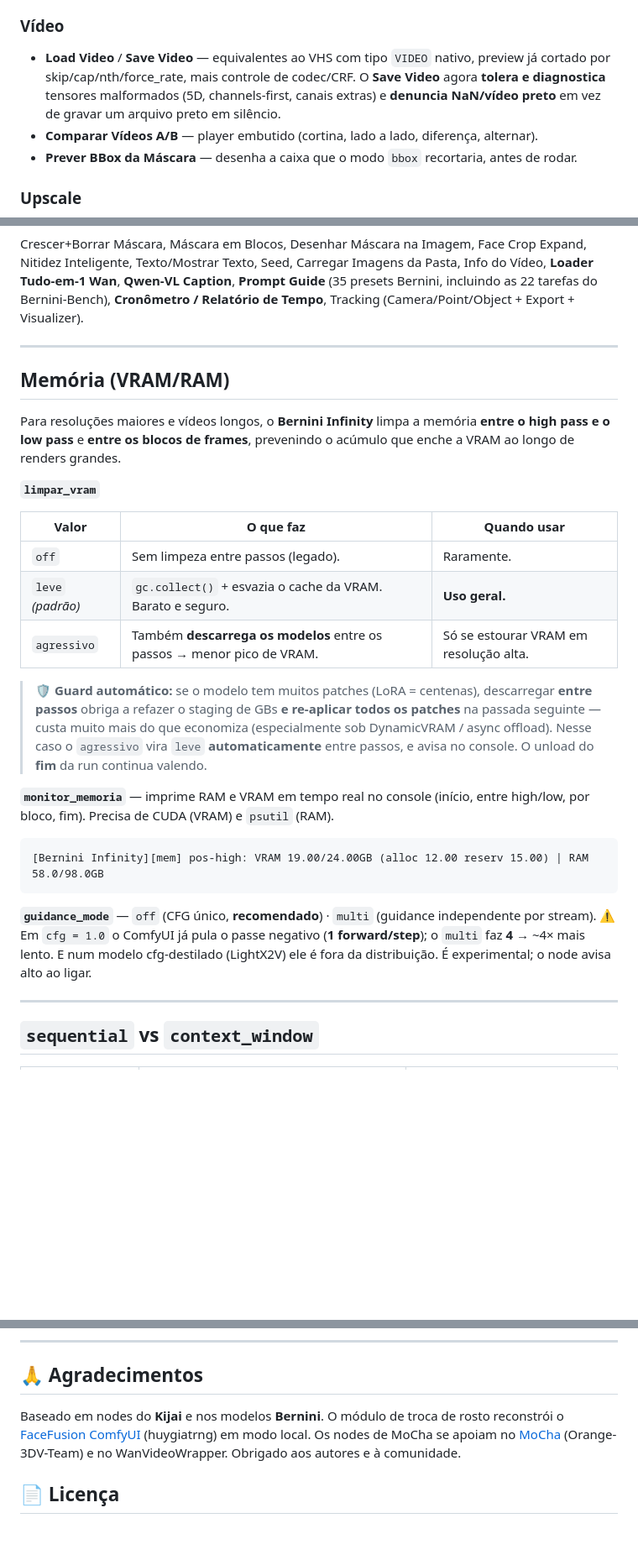
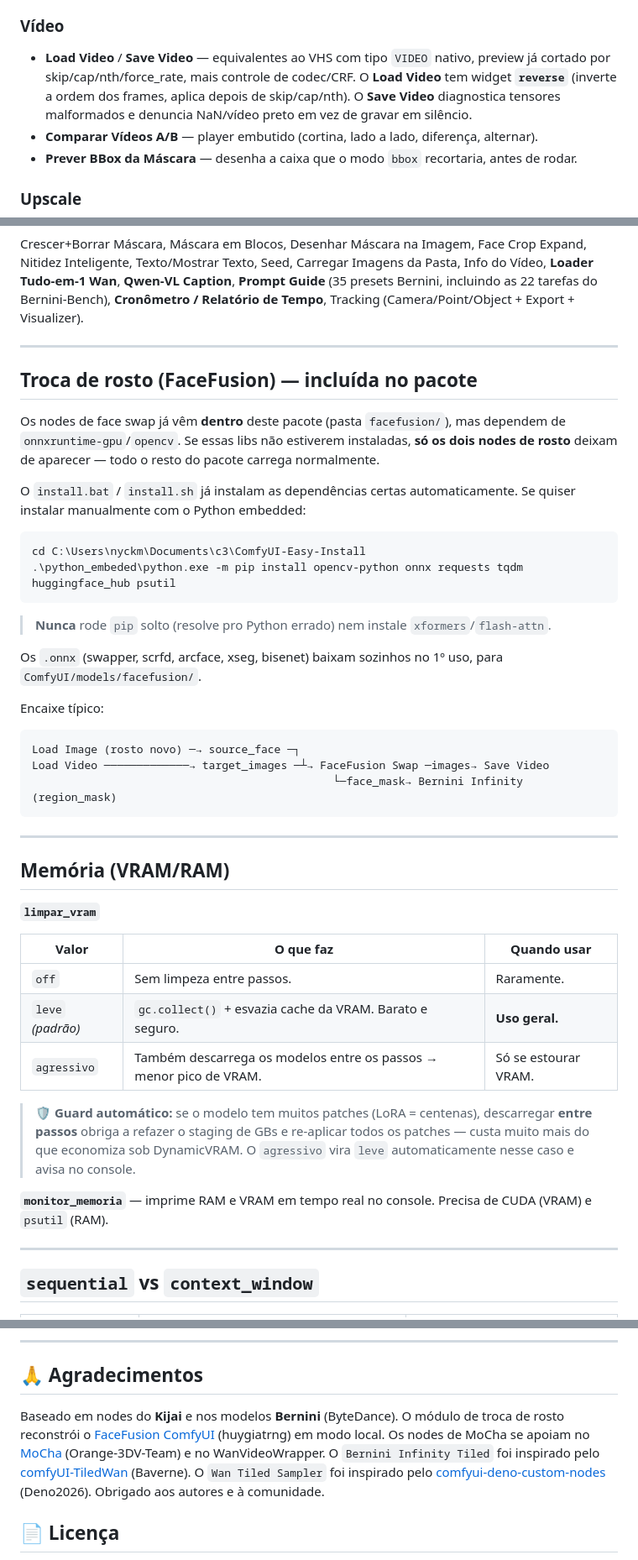
Before and after one commit to NyckM/Bruxos-do-VFX-Nodes, a Markdown page: README.md, 3 parts joined by grey strips. Shown at 84% size. Rendered like a GitHub page; blank space fills up the shorter version.

````diff
--- a/README.md
+++ b/README.md
@@ -108,7 +100,7 @@ Load Video ─► Tile Split ─┬─ plan ────────────
 - **FaceFusion Detectar Rostos (Bruxos)** — preview com caixas e landmarks, MASK por frame e contagem.
 
 ### Vídeo
-- **Load Video** / **Save Video** — equivalentes ao VHS com tipo `VIDEO` nativo, preview já cortado por skip/cap/nth/force_rate, mais controle de codec/CRF. O **Save Video** agora **tolera e diagnostica** tensores malformados (5D, channels-first, canais extras) e **denuncia NaN/vídeo preto** em vez de gravar um arquivo preto em silêncio.
+- **Load Video** / **Save Video** — equivalentes ao VHS com tipo `VIDEO` nativo, preview já cortado por skip/cap/nth/force_rate, mais controle de codec/CRF. O **Load Video** tem widget **`reverse`** (inverte a ordem dos frames, aplica depois de skip/cap/nth). O **Save Video** diagnostica tensores malformados e denuncia NaN/vídeo preto em vez de gravar em silêncio.
 - **Comparar Vídeos A/B** — player embutido (cortina, lado a lado, diferença, alternar).
 - **Prever BBox da Máscara** — desenha a caixa que o modo `bbox` recortaria, antes de rodar.
 
@@ -121,27 +113,43 @@ Crescer+Borrar Máscara, Máscara em Blocos, Desenhar Máscara na Imagem, Face C
 
 ---
 
+## Troca de rosto (FaceFusion) — incluída no pacote
+
+Os nodes de face swap já vêm **dentro** deste pacote (pasta `facefusion/`), mas dependem de `onnxruntime-gpu`/`opencv`. Se essas libs não estiverem instaladas, **só os dois nodes de rosto** deixam de aparecer — todo o resto do pacote carrega normalmente.
+
+O `install.bat` / `install.sh` já instalam as dependências certas automaticamente. Se quiser instalar manualmente com o Python embedded:
+
+```text
+cd C:\Users\nyckm\Documents\c3\ComfyUI-Easy-Install
+.\python_embeded\python.exe -m pip install opencv-python onnx requests tqdm huggingface_hub psutil
+```
+
+> **Nunca** rode `pip` solto (resolve pro Python errado) nem instale `xformers`/`flash-attn`.
+
+Os `.onnx` (swapper, scrfd, arcface, xseg, bisenet) baixam sozinhos no 1º uso, para `ComfyUI/models/facefusion/`.
+
+Encaixe típico:
+```text
+Load Image (rosto novo) ─→ source_face ─┐
+Load Video ─────────────→ target_images ─┴→ FaceFusion Swap ─images→ Save Video
+                                              └─face_mask→ Bernini Infinity (region_mask)
+```
+
+---
+
 ## Memória (VRAM/RAM)
-
-Para resoluções maiores e vídeos longos, o **Bernini Infinity** limpa a memória **entre o high pass e o low pass** e **entre os blocos de frames**, prevenindo o acúmulo que enche a VRAM ao longo de renders grandes.
 
 **`limpar_vram`**
 
 | Valor | O que faz | Quando usar |
 |---|---|---|
-| `off` | Sem limpeza entre passos (legado). | Raramente. |
-| `leve` *(padrão)* | `gc.collect()` + esvazia o cache da VRAM. Barato e seguro. | **Uso geral.** |
-| `agressivo` | Também **descarrega os modelos** entre os passos → menor pico de VRAM. | Só se estourar VRAM em resolução alta. |
+| `off` | Sem limpeza entre passos. | Raramente. |
+| `leve` *(padrão)* | `gc.collect()` + esvazia cache da VRAM. Barato e seguro. | **Uso geral.** |
+| `agressivo` | Também descarrega os modelos entre os passos → menor pico de VRAM. | Só se estourar VRAM. |
 
-> 🛡️ **Guard automático:** se o modelo tem muitos patches (LoRA = centenas), descarregar **entre passos** obriga a refazer o staging de GBs **e re-aplicar todos os patches** na passada seguinte — custa muito mais do que economiza (especialmente sob DynamicVRAM / async offload). Nesse caso o `agressivo` vira `leve` **automaticamente** entre passos, e avisa no console. O unload do **fim** da run continua valendo.
+> 🛡️ **Guard automático:** se o modelo tem muitos patches (LoRA = centenas), descarregar **entre passos** obriga a refazer o staging de GBs e re-aplicar todos os patches — custa muito mais do que economiza sob DynamicVRAM. O `agressivo` vira `leve` automaticamente nesse caso e avisa no console.
 
-**`monitor_memoria`** — imprime RAM e VRAM em tempo real no console (início, entre high/low, por bloco, fim). Precisa de CUDA (VRAM) e `psutil` (RAM).
-
-```text
-[Bernini Infinity][mem] pos-high: VRAM 19.00/24.00GB (alloc 12.00 reserv 15.00) | RAM 58.0/98.0GB
-```
-
-**`guidance_mode`** — `off` (CFG único, **recomendado**) · `multi` (guidance independente por stream). ⚠️ Em `cfg = 1.0` o ComfyUI já pula o passe negativo (**1 forward/step**); o `multi` faz **4** → ~4× mais lento. E num modelo cfg-destilado (LightX2V) ele é fora da distribuição. É experimental; o node avisa alto ao ligar.
+**`monitor_memoria`** — imprime RAM e VRAM em tempo real no console. Precisa de CUDA (VRAM) e `psutil` (RAM).
 
 ---
 
@@ -194,7 +204,7 @@ Assim o pacote aproveita a arquitetura nativa em vez de clonar um sampler inteir
 
 ## 🙏 Agradecimentos
 
-Baseado em nodes do **Kijai** e nos modelos **Bernini**. O módulo de troca de rosto reconstrói o [FaceFusion ComfyUI](https://github.com/huygiatrng/Facefusion_comfyui) (huygiatrng) em modo local. Os nodes de MoCha se apoiam no [MoCha](https://github.com/Orange-3DV-Team/MoCha) (Orange-3DV-Team) e no WanVideoWrapper. Obrigado aos autores e à comunidade.
+Baseado em nodes do **Kijai** e nos modelos **Bernini** (ByteDance). O módulo de troca de rosto reconstrói o [FaceFusion ComfyUI](https://github.com/huygiatrng/Facefusion_comfyui) (huygiatrng) em modo local. Os nodes de MoCha se apoiam no [MoCha](https://github.com/Orange-3DV-Team/MoCha) (Orange-3DV-Team) e no WanVideoWrapper. O `Bernini Infinity Tiled` foi inspirado pelo [comfyUI-TiledWan](https://github.com/Baverne/comfyUI-TiledWan) (Baverne). O `Wan Tiled Sampler` foi inspirado pelo [comfyui-deno-custom-nodes](https://github.com/Deno2026/comfyui-deno-custom-nodes) (Deno2026). Obrigado aos autores e à comunidade.
 
 ## 📄 Licença
 
````
Also changed, not shown: other parts of README.md (+46 -52 lines).
